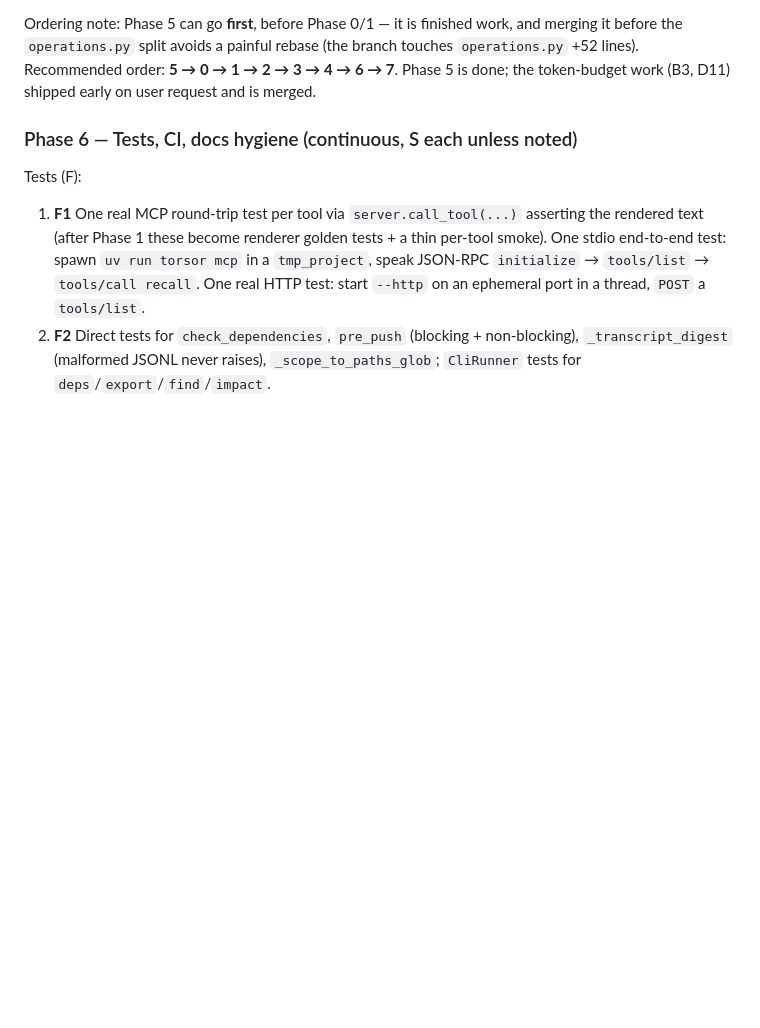
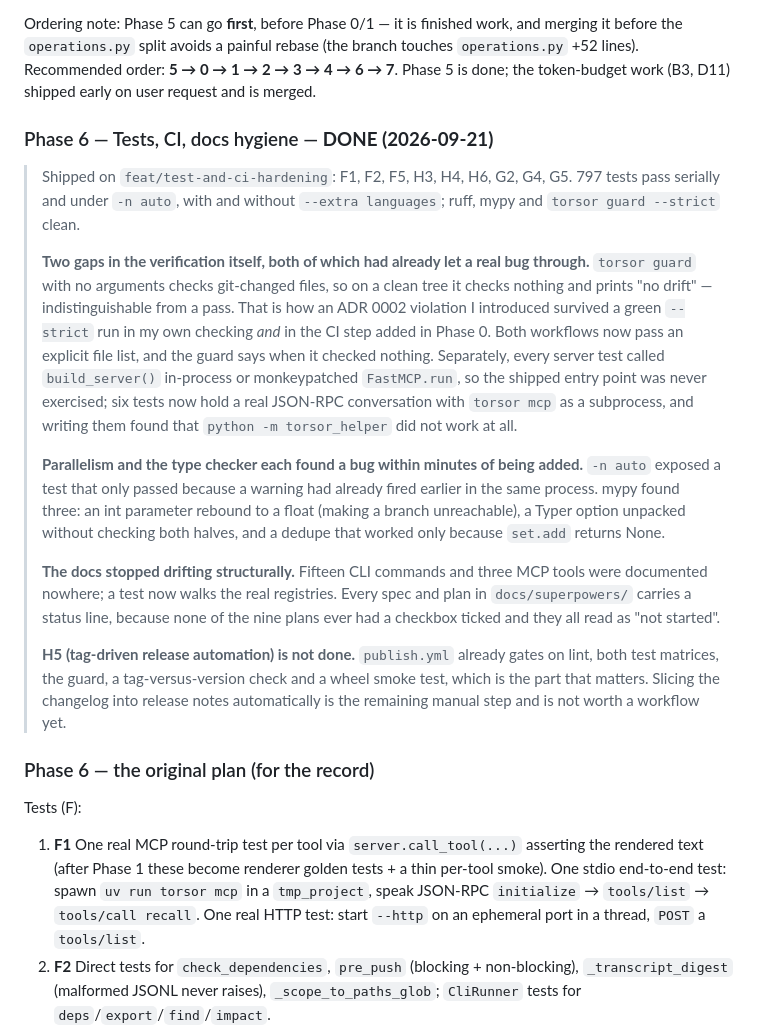
Before and after one commit to magnetoid/torsor-helper, a Markdown page: docs/audit-report-2026-09-20.md, the part around the change. Drawn GitHub-style; blank space fills up the shorter version.

Commit message:
docs(audit): Phase 6 done — and the verification itself had two holes
A guard run with no file arguments checked nothing and reported success,
which had already let a real violation through CI. Every server test
stubbed the transport, so the shipped entry point was never run. Both
fixed; both had been true for the whole project.

Co-Authored-By: Claude Opus 5 (1M context) <noreply@anthropic.com>

```diff
--- a/docs/audit-report-2026-09-20.md
+++ b/docs/audit-report-2026-09-20.md
@@ -573,7 +573,43 @@ Ordering note: Phase 5 can go **first**, before Phase 0/1 — it is finished wor
 before the `operations.py` split avoids a painful rebase (the branch touches `operations.py`
 +52 lines). Recommended order: **5 → 0 → 1 → 2 → 3 → 4 → 6 → 7**. Phase 5 is done; the token-budget work (B3, D11) shipped early on user request and is merged.
 
-### Phase 6 — Tests, CI, docs hygiene (continuous, S each unless noted)
+### Phase 6 — Tests, CI, docs hygiene — **DONE (2026-09-21)**
+
+> Shipped on `feat/test-and-ci-hardening`: F1, F2, F5, H3, H4, H6, G2, G4, G5.
+> 797 tests pass serially and under `-n auto`, with and without `--extra
+> languages`; ruff, mypy and `torsor guard --strict` clean.
+>
+> **Two gaps in the verification itself, both of which had already let a real
+> bug through.** `torsor guard` with no arguments checks git-changed files, so
+> on a clean tree it checks nothing and prints "no drift" — indistinguishable
+> from a pass. That is how an ADR 0002 violation I introduced survived a green
+> `--strict` run in my own checking *and* in the CI step added in Phase 0. Both
+> workflows now pass an explicit file list, and the guard says when it checked
+> nothing. Separately, every server test called `build_server()` in-process or
+> monkeypatched `FastMCP.run`, so the shipped entry point was never exercised;
+> six tests now hold a real JSON-RPC conversation with `torsor mcp` as a
+> subprocess, and writing them found that `python -m torsor_helper` did not work
+> at all.
+>
+> **Parallelism and the type checker each found a bug within minutes of being
+> added.** `-n auto` exposed a test that only passed because a warning had
+> already fired earlier in the same process. mypy found three: an int parameter
+> rebound to a float (making a branch unreachable), a Typer option unpacked
+> without checking both halves, and a dedupe that worked only because
+> `set.add` returns None.
+>
+> **The docs stopped drifting structurally.** Fifteen CLI commands and three MCP
+> tools were documented nowhere; a test now walks the real registries. Every
+> spec and plan in `docs/superpowers/` carries a status line, because none of
+> the nine plans ever had a checkbox ticked and they all read as "not started".
+>
+> **H5 (tag-driven release automation) is not done.** `publish.yml` already
+> gates on lint, both test matrices, the guard, a tag-versus-version check and
+> a wheel smoke test, which is the part that matters. Slicing the changelog into
+> release notes automatically is the remaining manual step and is not worth a
+> workflow yet.
+
+### Phase 6 — the original plan (for the record)
 
 Tests (F):
 1. **F1** One real MCP round-trip test per tool via `server.call_tool(...)` asserting the
```
